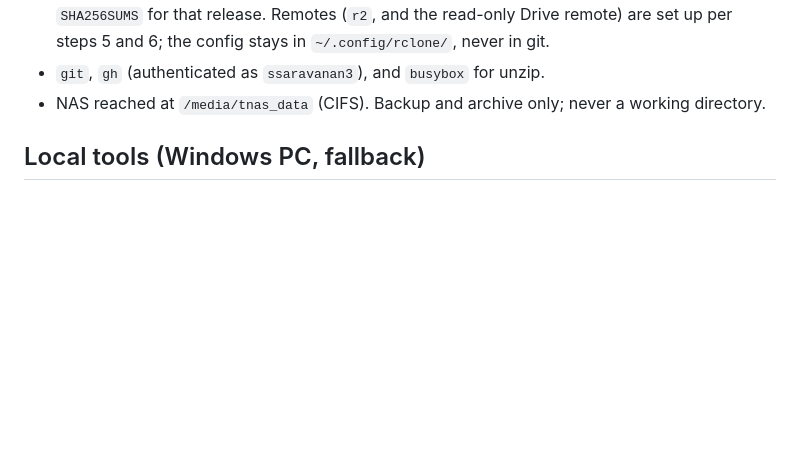
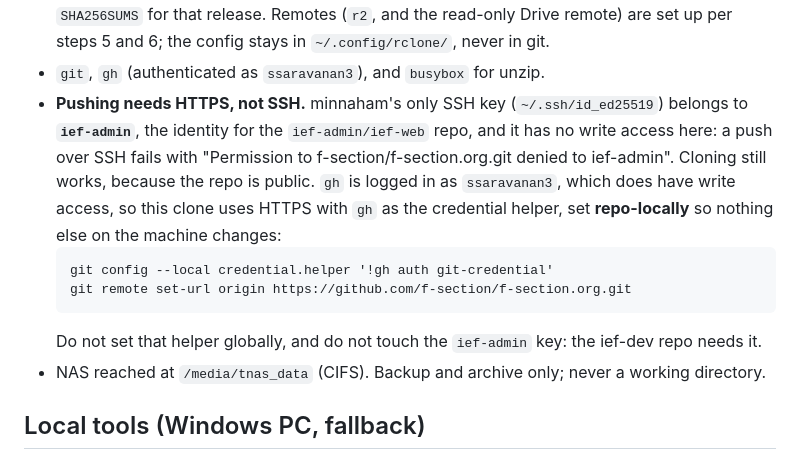
Before and after one commit to f-section/f-section.org, a Markdown page: docs/RUNBOOK.md, the part around the change. Drawn GitHub-style; blank space fills up the shorter version.

Commit message:
RUNBOOK: pushing from minnaham needs HTTPS, not SSH
The box's only SSH key belongs to ief-admin, the identity for the ief-web
repo, which has no write access to this one. Cloning works because the repo
is public, so the problem only shows up at the first push. gh is logged in
as ssaravanan3, which can write, so this clone uses HTTPS with gh as the
credential helper, set repo-locally so the ief-admin key and the rest of the
machine are left alone.

Co-Authored-By: Claude Opus 5 <noreply@anthropic.com>

````diff
--- a/docs/RUNBOOK.md
+++ b/docs/RUNBOOK.md
@@ -210,6 +210,17 @@ Set up 2026-10-25. Versions are what was installed that day; newer is fine.
   `SHA256SUMS` for that release. Remotes (`r2`, and the read-only Drive remote) are set up per
   steps 5 and 6; the config stays in `~/.config/rclone/`, never in git.
 - `git`, `gh` (authenticated as `ssaravanan3`), and `busybox` for unzip.
+- **Pushing needs HTTPS, not SSH.** minnaham's only SSH key (`~/.ssh/id_ed25519`) belongs to
+  **`ief-admin`**, the identity for the `ief-admin/ief-web` repo, and it has no write access here:
+  a push over SSH fails with "Permission to f-section/f-section.org.git denied to ief-admin".
+  Cloning still works, because the repo is public. `gh` is logged in as `ssaravanan3`, which does
+  have write access, so this clone uses HTTPS with `gh` as the credential helper, set
+  **repo-locally** so nothing else on the machine changes:
+  ```
+  git config --local credential.helper '!gh auth git-credential'
+  git remote set-url origin https://github.com/f-section/f-section.org.git
+  ```
+  Do not set that helper globally, and do not touch the `ief-admin` key: the ief-dev repo needs it.
 - NAS reached at `/media/tnas_data` (CIFS). Backup and archive only; never a working directory.
 
 ## Local tools (Windows PC, fallback)
````
